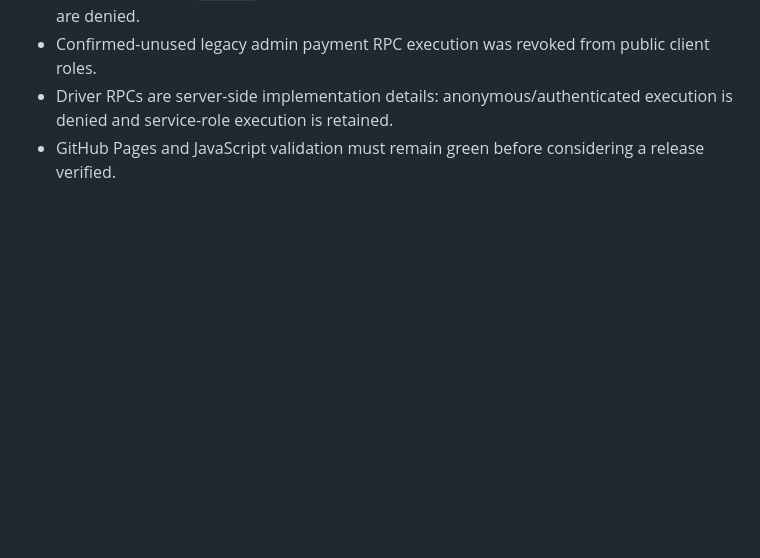
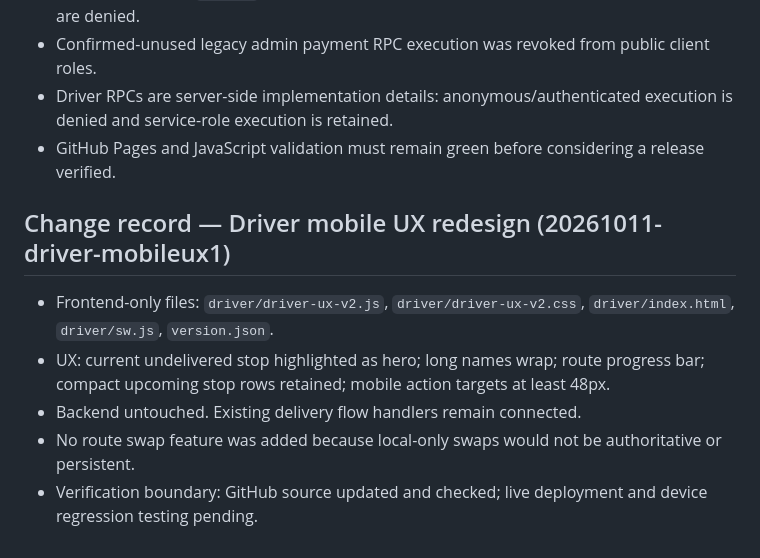
Before and after one commit to shahabhishekofficial-create/packing-assistant, a Markdown page: PROJECT_MASTER.md, the part around the change. Drawn GitHub-style; blank space fills up the shorter version.

Commit message:
Record driver mobile UX implementation

```diff
--- a/PROJECT_MASTER.md
+++ b/PROJECT_MASTER.md
@@ -2226,3 +2226,12 @@ No service-role or secret key is exposed to the browser.
 - Confirmed-unused legacy admin payment RPC execution was revoked from public client roles.
 - Driver RPCs are server-side implementation details: anonymous/authenticated execution is denied and service-role execution is retained.
 - GitHub Pages and JavaScript validation must remain green before considering a release verified.
+
+
+## Change record — Driver mobile UX redesign (20261011-driver-mobileux1)
+
+- Frontend-only files: `driver/driver-ux-v2.js`, `driver/driver-ux-v2.css`, `driver/index.html`, `driver/sw.js`, `version.json`.
+- UX: current undelivered stop highlighted as hero; long names wrap; route progress bar; compact upcoming stop rows retained; mobile action targets at least 48px.
+- Backend untouched. Existing delivery flow handlers remain connected.
+- No route swap feature was added because local-only swaps would not be authoritative or persistent.
+- Verification boundary: GitHub source updated and checked; live deployment and device regression testing pending.
```
